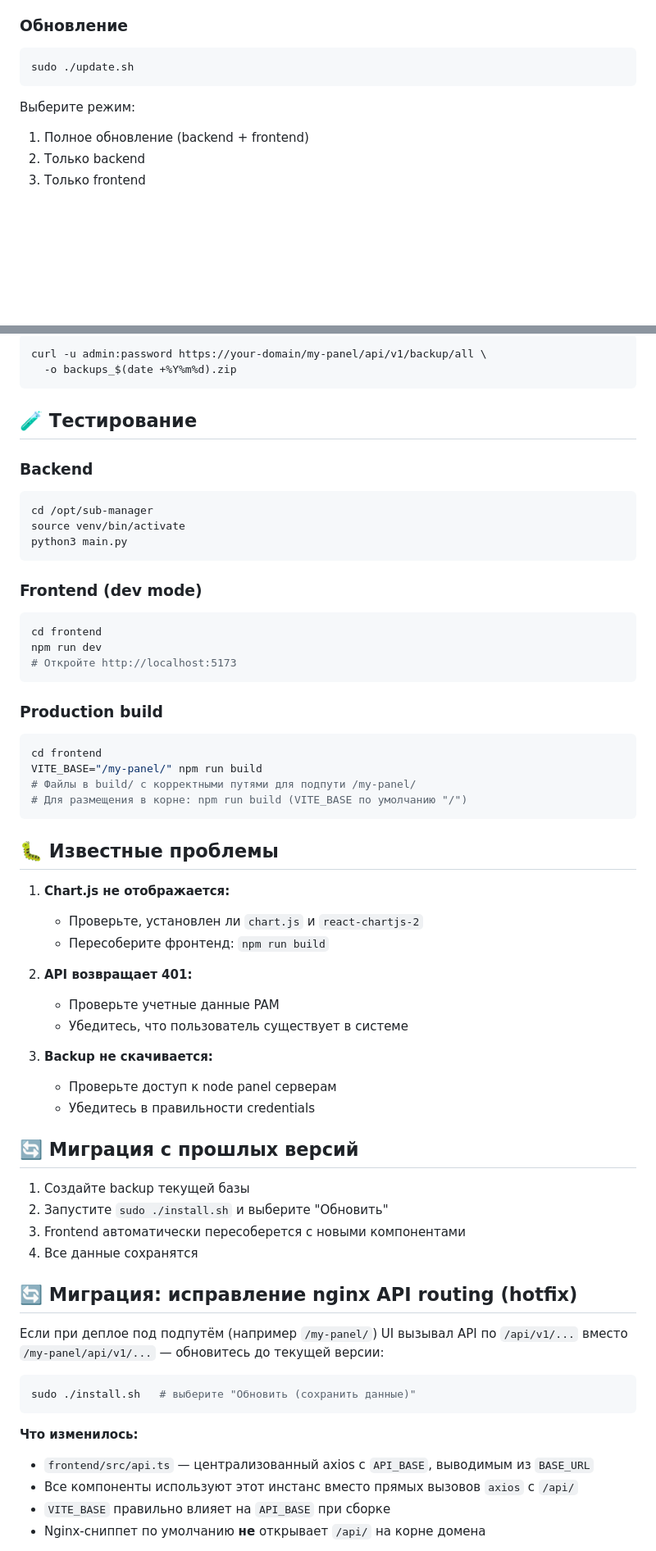
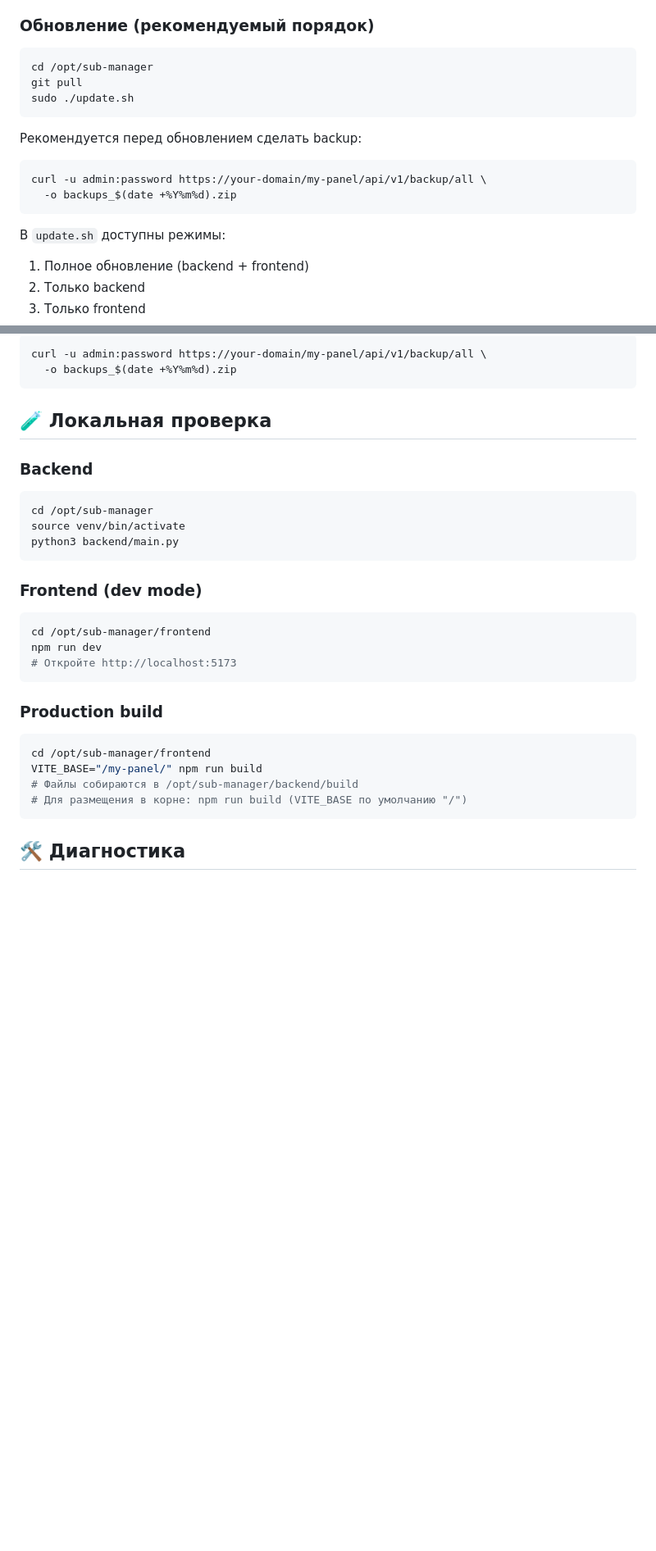
Before and after one commit to Efidripy/multiserversubgen, a Markdown page: README.md, 2 parts joined by grey strips. Shown at 82% size. Rendered like a GitHub page; blank space fills up the shorter version.

Commit message:
Readme for commit message

````diff
--- a/README.md
+++ b/README.md
@@ -98,12 +98,20 @@ sudo ./install.sh
 - ✅ Prometheus + Grafana (опционально, по вопросу в установщике)
   - доступ к Grafana закрыт BasicAuth (логин/пароль задаются в install.sh)
 
-### Обновление
+### Обновление (рекомендуемый порядок)
 ```bash
+cd /opt/sub-manager
+git pull
 sudo ./update.sh
 ```
 
-Выберите режим:
+Рекомендуется перед обновлением сделать backup:
+```bash
+curl -u admin:password https://your-domain/my-panel/api/v1/backup/all \
+  -o backups_$(date +%Y%m%d).zip
+```
+
+В `update.sh` доступны режимы:
 1. Полное обновление (backend + frontend)
 2. Только backend
 3. Только frontend
@@ -270,62 +278,29 @@ curl -u admin:password https://your-domain/my-panel/api/v1/backup/all \
   -o backups_$(date +%Y%m%d).zip
 ```
 
-## 🧪 Тестирование
+## 🧪 Локальная проверка
 
 ### Backend
 ```bash
 cd /opt/sub-manager
 source venv/bin/activate
-python3 main.py
+python3 backend/main.py
 ```
 
 ### Frontend (dev mode)
 ```bash
-cd frontend
+cd /opt/sub-manager/frontend
 npm run dev
 # Откройте http://localhost:5173
 ```
 
 ### Production build
 ```bash
-cd frontend
+cd /opt/sub-manager/frontend
 VITE_BASE="/my-panel/" npm run build
-# Файлы в build/ с корректными путями для подпути /my-panel/
+# Файлы собираются в /opt/sub-manager/backend/build
 # Для размещения в корне: npm run build (VITE_BASE по умолчанию "/")
 ```
 
-## 🐛 Известные проблемы
+## 🛠️ Диагностика
 
-1. **Chart.js не отображается:**
-   - Проверьте, установлен ли `chart.js` и `react-chartjs-2`
-   - Пересоберите фронтенд: `npm run build`
-
-2. **API возвращает 401:**
-   - Проверьте учетные данные PAM
-   - Убедитесь, что пользователь существует в системе
-
-3. **Backup не скачивается:**
-   - Проверьте доступ к node panel серверам
-   - Убедитесь в правильности credentials
-
-## 🔄 Миграция с прошлых версий
-1. Создайте backup текущей базы
-2. Запустите `sudo ./install.sh` и выберите "Обновить"
-3. Frontend автоматически пересоберется с новыми компонентами
-4. Все данные сохранятся
-
-## 🔄 Миграция: исправление nginx API routing (hotfix)
-
-Если при деплое под подпутём (например `/my-panel/`) UI вызывал API по `/api/v1/...`
-вместо `/my-panel/api/v1/...` — обновитесь до текущей версии:
-
-```bash
-sudo ./install.sh   # выберите "Обновить (сохранить данные)"
-```
-
-**Что изменилось:**
-- `frontend/src/api.ts` — централизованный axios с `API_BASE`, выводимым из `BASE_URL`
-- Все компоненты используют этот инстанс вместо прямых вызовов `axios` с `/api/`
-- `VITE_BASE` правильно влияет на `API_BASE` при сборке
-- Nginx-сниппет по умолчанию **не** открывает `/api/` на корне домена
-
````
Also changed, not shown: other parts of README.md (+5 -16 lines).
